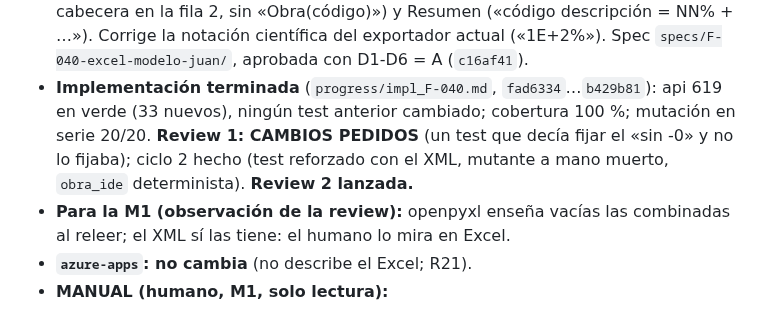
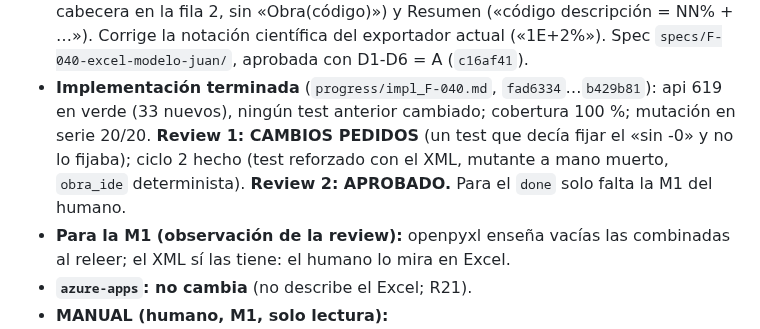
Before and after one commit to ruesma-dev/dedicacion-partes, a Markdown page: progress/current.md, the part around the change. GitHub-like rendering.

Commit message:
F-040: review 2 aprobada; queda la M1 del humano
Co-Authored-By: Claude Opus 5.5 <noreply@anthropic.com>
Claude-Session: https://claude.ai/code/session_01EriLvJpDFpgRJk2vWG51CD

```diff
--- a/progress/current.md
+++ b/progress/current.md
@@ -22,7 +22,8 @@ a la espera solo de las MANUAL del humano; y F-041 tiene la spec aprobada en
   api 619 en verde (33 nuevos), ningún test anterior cambiado; cobertura 100 %;
   mutación en serie 20/20. **Review 1: CAMBIOS PEDIDOS** (un test que decía
   fijar el «sin -0» y no lo fijaba); ciclo 2 hecho (test reforzado con el XML,
-  mutante a mano muerto, `obra_ide` determinista). **Review 2 lanzada.**
+  mutante a mano muerto, `obra_ide` determinista). **Review 2: APROBADO.**
+  Para el `done` solo falta la M1 del humano.
 - **Para la M1 (observación de la review):** openpyxl enseña vacías las
   combinadas al releer; el XML sí las tiene: el humano lo mira en Excel.
 - **`azure-apps`: no cambia** (no describe el Excel; R21).
```
